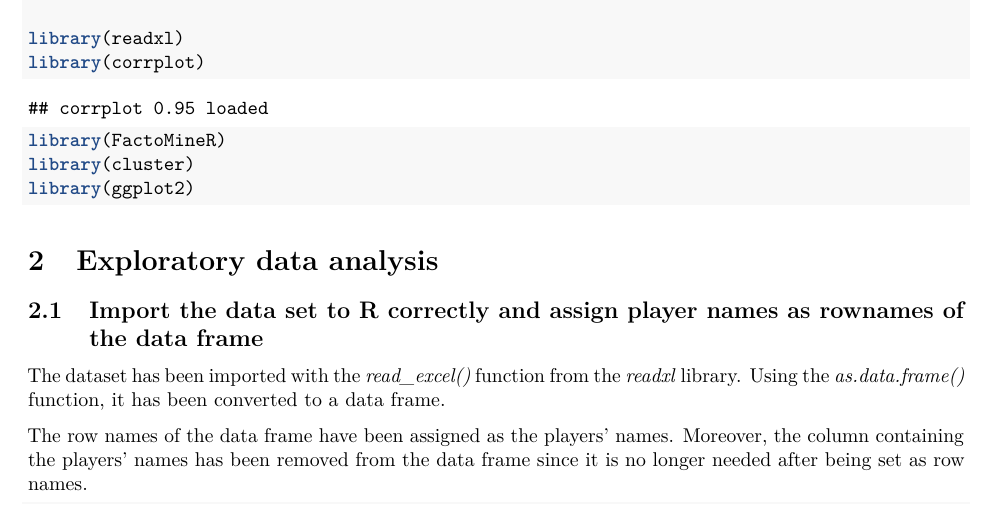
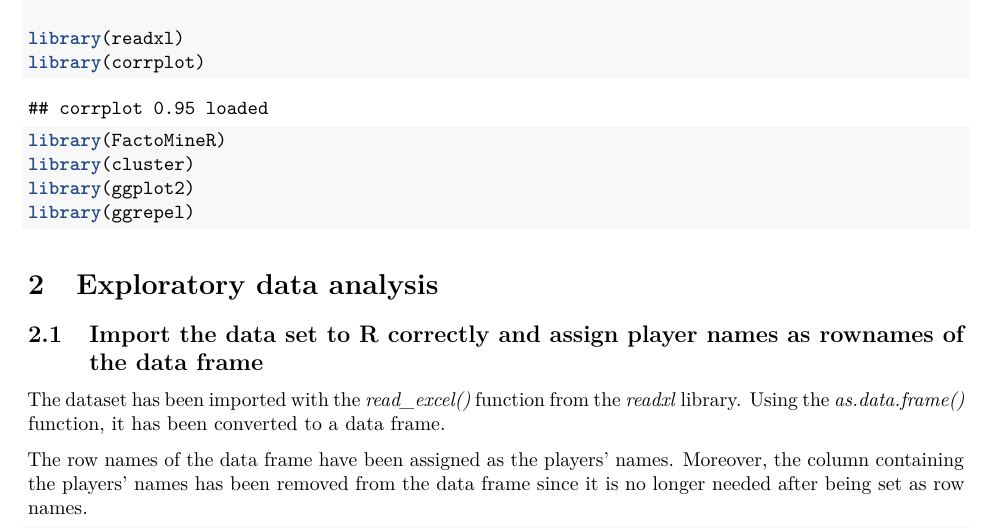
Before and after one commit to toniozr/MVA_Homework1, an R Markdown document (Homework1_solutions.Rmd): part of page 2 of 20, cut so that both start at the same text. Rendered offline with R 4.5, knitr and Pandoc, then LaTeX, with nearby package versions; code that draws random numbers runs with fixed seeds of ours.

Commit message:
Add ggrepel library for data visualization

````diff
--- a/Homework1_solutions.Rmd
+++ b/Homework1_solutions.Rmd
@@ -31,6 +31,7 @@ library(corrplot)
 library(FactoMineR)
 library(cluster)
 library(ggplot2)
+library(ggrepel)
 ```
 
 # Exploratory data analysis
````
